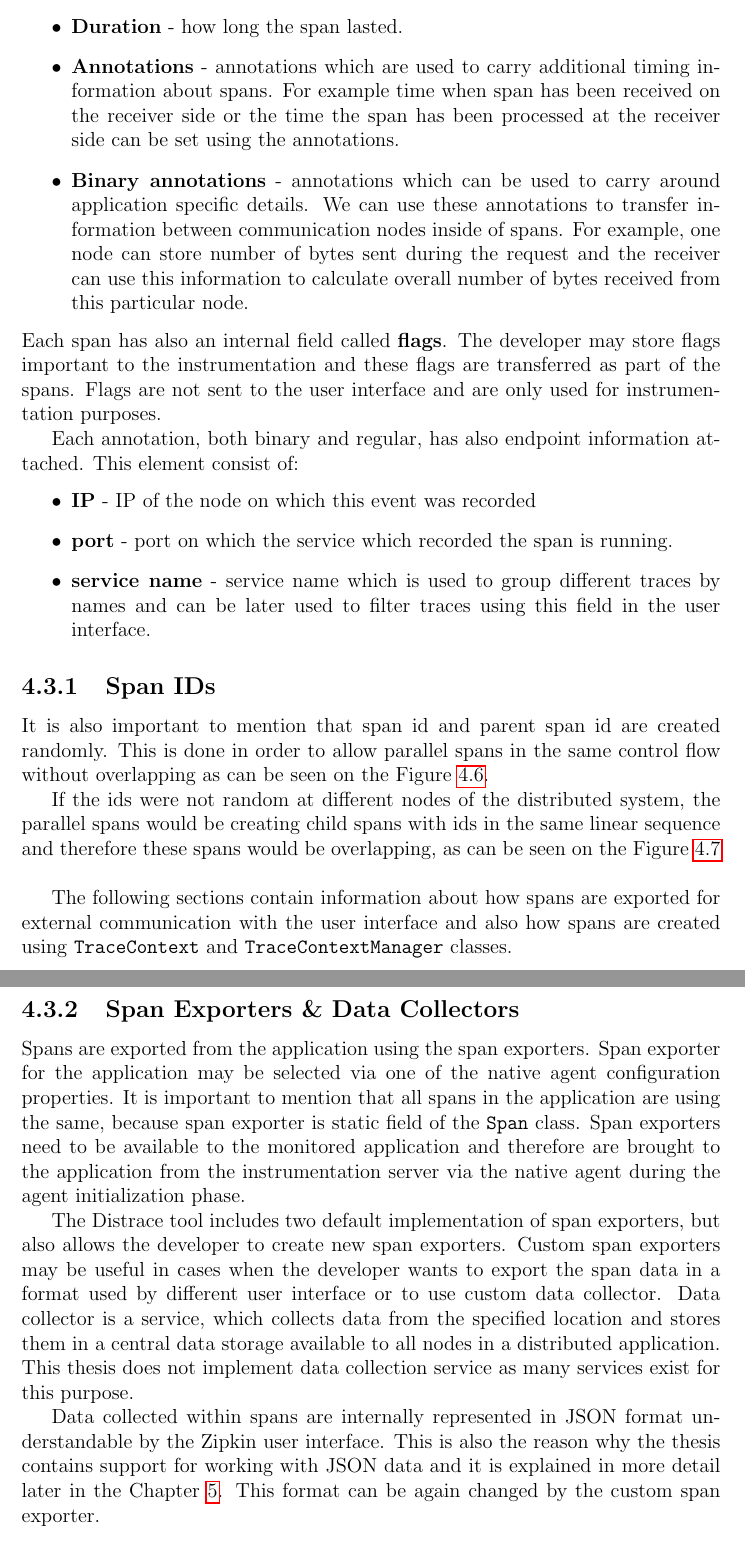
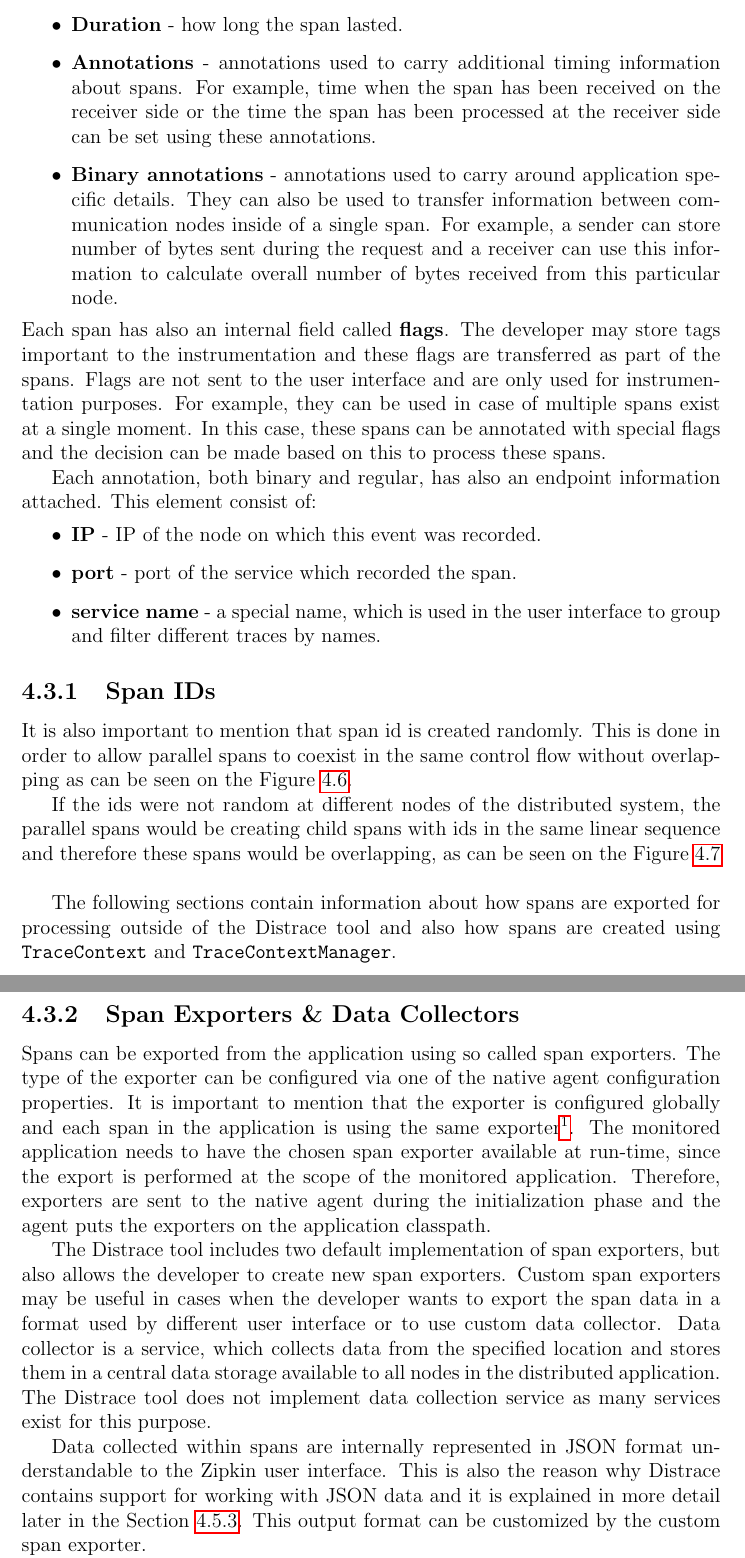
Before and after one commit to jakubhava/distrace-thesis-text, a LaTeX thesis (en/thesis.tex, which reads en/design.tex): two parts of pages 44 and 46 of 86, joined at a grey line, cut so that both start at the same text. Compiled offline with pdfLaTeX.

Commit message:
proof read until 4.3.2

```diff
--- a/en/design.tex
+++ b/en/design.tex
@@ -175,20 +175,20 @@ Span have several additional fields, which are later used in the user interface.
 \begin{itemize}
 	\item \textbf{Timestamp} - when the span started.
 	\item \textbf{Duration} - how long the span lasted.
-	\item \textbf{Annotations} - annotations which are used to carry additional timing information about spans. For example time when span has been received on the receiver side or the time the span has been processed at the receiver side can be set using the annotations.
-	\item \textbf{Binary annotations} - annotations which can be used to carry around application specific details. We can use these annotations to transfer information between communication nodes inside of spans. For example, one node can store number of bytes sent during the request and the receiver can use this information to calculate overall number of bytes received from this particular node.
+	\item \textbf{Annotations} - annotations used to carry additional timing information about spans. For example, time when the span has been received on the receiver side or the time the span has been processed at the receiver side can be set using these annotations.
+	\item \textbf{Binary annotations} - annotations used to carry around application specific details. They can also be used to transfer information between communication nodes inside of a single span. For example, a sender can store number of bytes sent during the request and a receiver can use this information to calculate overall number of bytes received from this particular node.
 \end{itemize}
-Each span has also an internal field called \textbf{flags}. The developer may store flags important to the instrumentation and these flags are transferred as part of the spans. Flags are not sent to the user interface and are only used for instrumentation purposes.
+Each span has also an internal field called \textbf{flags}. The developer may store tags important to the instrumentation and these flags are transferred as part of the spans. Flags are not sent to the user interface and are only used for instrumentation purposes. For example, they can be used in case of multiple spans exist at a single moment. In this case, these spans can be annotated with special flags and the decision can be made based on this to process these spans.
 
-Each annotation, both binary and regular, has also endpoint information attached. This element consist of:
+Each annotation, both binary and regular, has also an endpoint information attached. This element consist of:
 \begin{itemize}
-	\item \textbf{IP} - IP of the node on which this event was recorded
-	\item \textbf{port} - port on which the service which recorded the span is running.
-	\item \textbf{service name} - service name which is used to group different traces by names and can be later used to filter traces using this field in the user interface.
+	\item \textbf{IP} - IP of the node on which this event was recorded.
+	\item \textbf{port} - port of the service which recorded the span.
+	\item \textbf{service name} - a special name, which is used in the user interface to group and filter different traces by names.
 \end{itemize}
 
 \subsection{Span IDs}
-It is also important to mention that span id and parent span id are created randomly. This is done in order to allow parallel spans in the same control flow without overlapping as can be seen on the Figure \ref{fig:parallel_spans}.
+It is also important to mention that span id is created randomly. This is done in order to allow parallel spans to coexist in the same control flow without overlapping as can be seen on the Figure \ref{fig:parallel_spans}.
 
 	\begin{figure}
 		\centering
@@ -204,13 +204,13 @@ If the ids were not random at different nodes of the distributed system, the par
 		\label{fig:parallel_spans_overlapping}
 	\end{figure}
 
-The following sections contain information about how spans are exported for external communication with the user interface and also how spans are created using \texttt{TraceContext} and \texttt{TraceContextManager} classes.
+The following sections contain information about how spans are exported for processing outside of the Distrace tool and also how spans are created using \texttt{TraceContext} and \texttt{TraceContextManager}.
 \subsection{Span Exporters \& Data Collectors}
-Spans are exported from the application using the span exporters. Span exporter for the application may be selected via one of the native agent configuration properties. It is important to mention that all spans in the application are using the same, because span exporter is static field of the \texttt{Span} class. Span exporters need to be available to the monitored application and therefore are brought to the application from the instrumentation server via the native agent during the agent initialization phase.
+Spans can be exported from the application using so called span exporters. The type of the exporter can be configured via one of the native agent configuration properties. It is important to mention that the exporter is configured globally and each span in the application is using the same exporter\footnote{Exporter is a static attributed of the \texttt{Span} entity.}. The monitored application needs to have the chosen span exporter available at run-time, since the export is performed at the scope of the monitored application. Therefore, exporters are sent to the native agent during the initialization phase and the agent puts the exporters on the application classpath.
 
-The Distrace tool includes two default implementation of span exporters, but also allows the developer to create new span exporters. Custom span exporters may be useful in cases when the developer wants to export the span data in a format used by different user interface or to use custom data collector. Data collector is a service, which collects data from the specified location and stores them in a central data storage available to all nodes in a distributed application. This thesis does not implement data collection service as many services exist for this purpose.
+The Distrace tool includes two default implementation of span exporters, but also allows the developer to create new span exporters. Custom span exporters may be useful in cases when the developer wants to export the span data in a format used by different user interface or to use custom data collector. Data collector is a service, which collects data from the specified location and stores them in a central data storage available to all nodes in the distributed application. The Distrace tool does not implement data collection service as many services exist for this purpose.
 
-Data collected within spans are internally represented in JSON format understandable by the Zipkin user interface. This is also the reason why the thesis contains support for working with JSON data and it is explained in more detail later in the Chapter \ref{chap:implementation}. This format can be again changed by the custom span exporter.
+Data collected within spans are internally represented in JSON format understandable to the Zipkin user interface. This is also the reason why Distrace contains support for working with JSON data and it is explained in more detail later in the Section \ref{json_gen}. This output format can be customized by the custom span exporter.
 
 Span exporter implementations need to extend from the abstract ancestor defining common methods for each span exporter. Also, in order to be able to use the exporter automatically in the code, it has to have a constructor with single \texttt{String} argument accepting exporter arguments. The arguments format is defined in the case of default span exporter, however the developer may use any format in case of custom span exporters. The common ancestor, \texttt{SpanExporter} abstract class has two abstract methods:
 \begin{itemize}
```
Also changed, not shown: en/thesis.pdf, en/design.tex (5 more changed lines).
